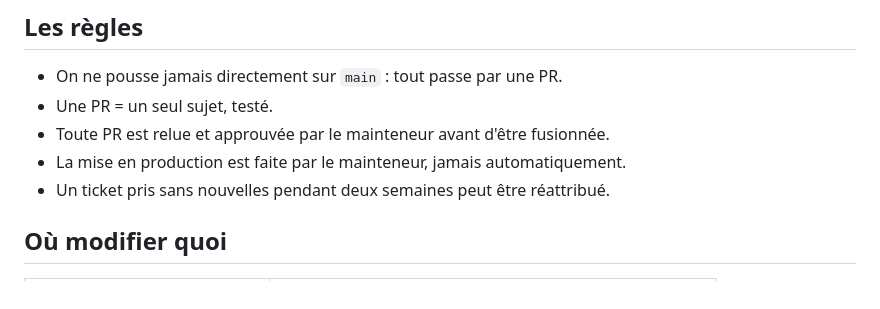
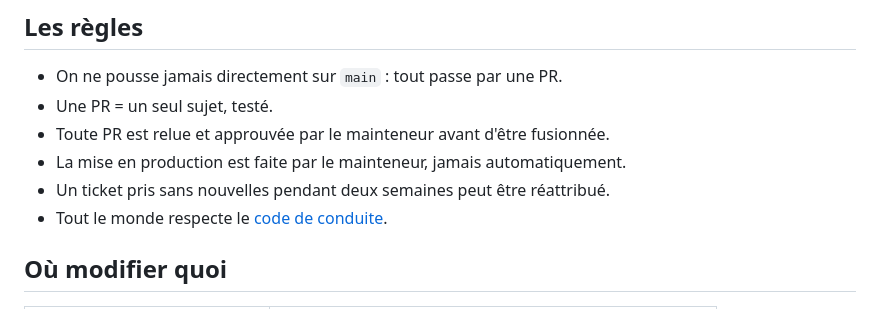
Before and after one commit to Fake-Exam/z01exam, a Markdown page: CONTRIBUTING.md, the part around the change. GitHub-like rendering.

Commit message:
docs: add a code of conduct
Co-Authored-By: Claude Opus 5.5 <noreply@anthropic.com>

```diff
--- a/CONTRIBUTING.md
+++ b/CONTRIBUTING.md
@@ -88,6 +88,7 @@ glisser la carte dans **En relecture**.
 - Toute PR est relue et approuvée par le mainteneur avant d'être fusionnée.
 - La mise en production est faite par le mainteneur, jamais automatiquement.
 - Un ticket pris sans nouvelles pendant deux semaines peut être réattribué.
+- Tout le monde respecte le [code de conduite](CODE_OF_CONDUCT.md).
 
 ## Où modifier quoi
 
```
Also changed, not shown: CODE_OF_CONDUCT.md (added, +82 -0 lines).
